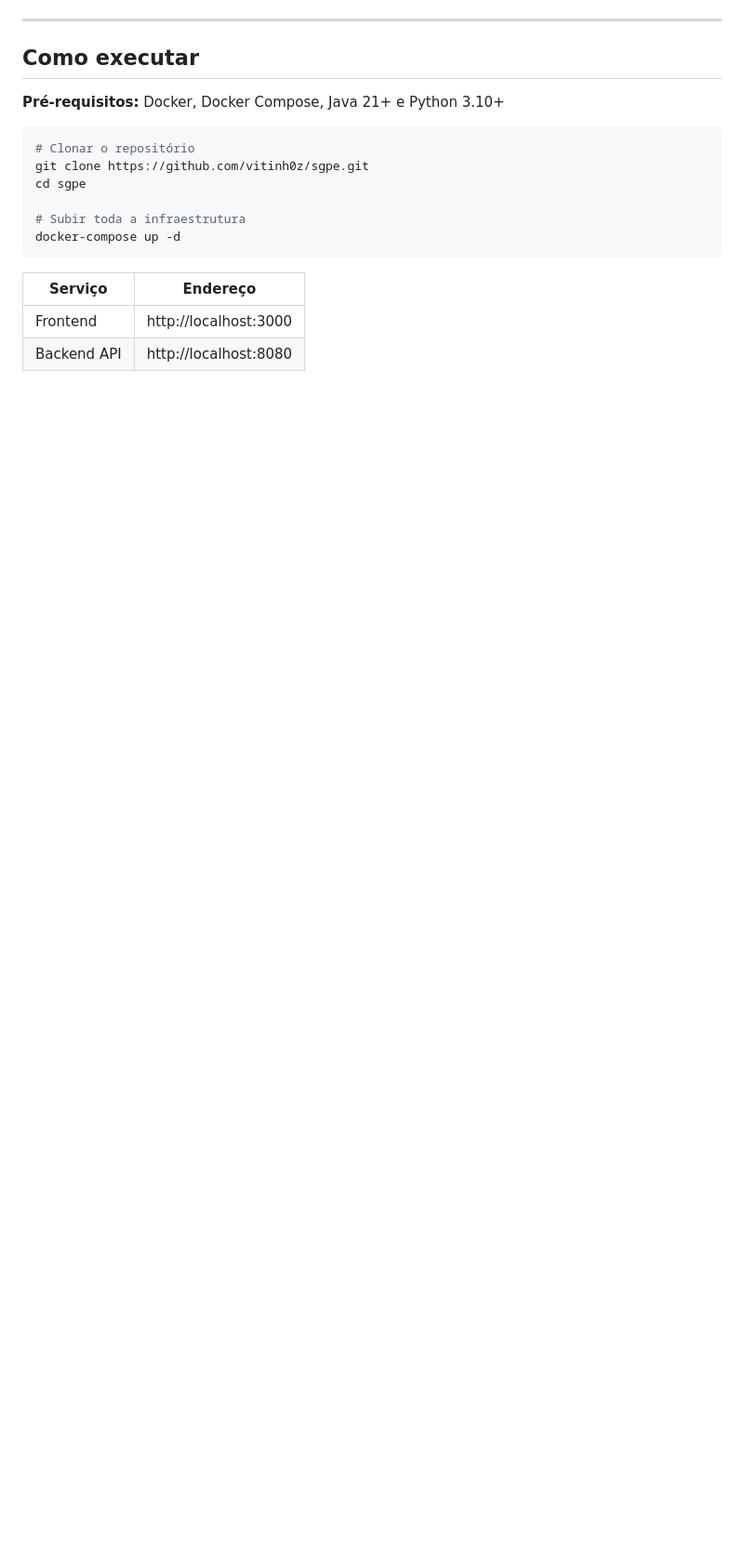
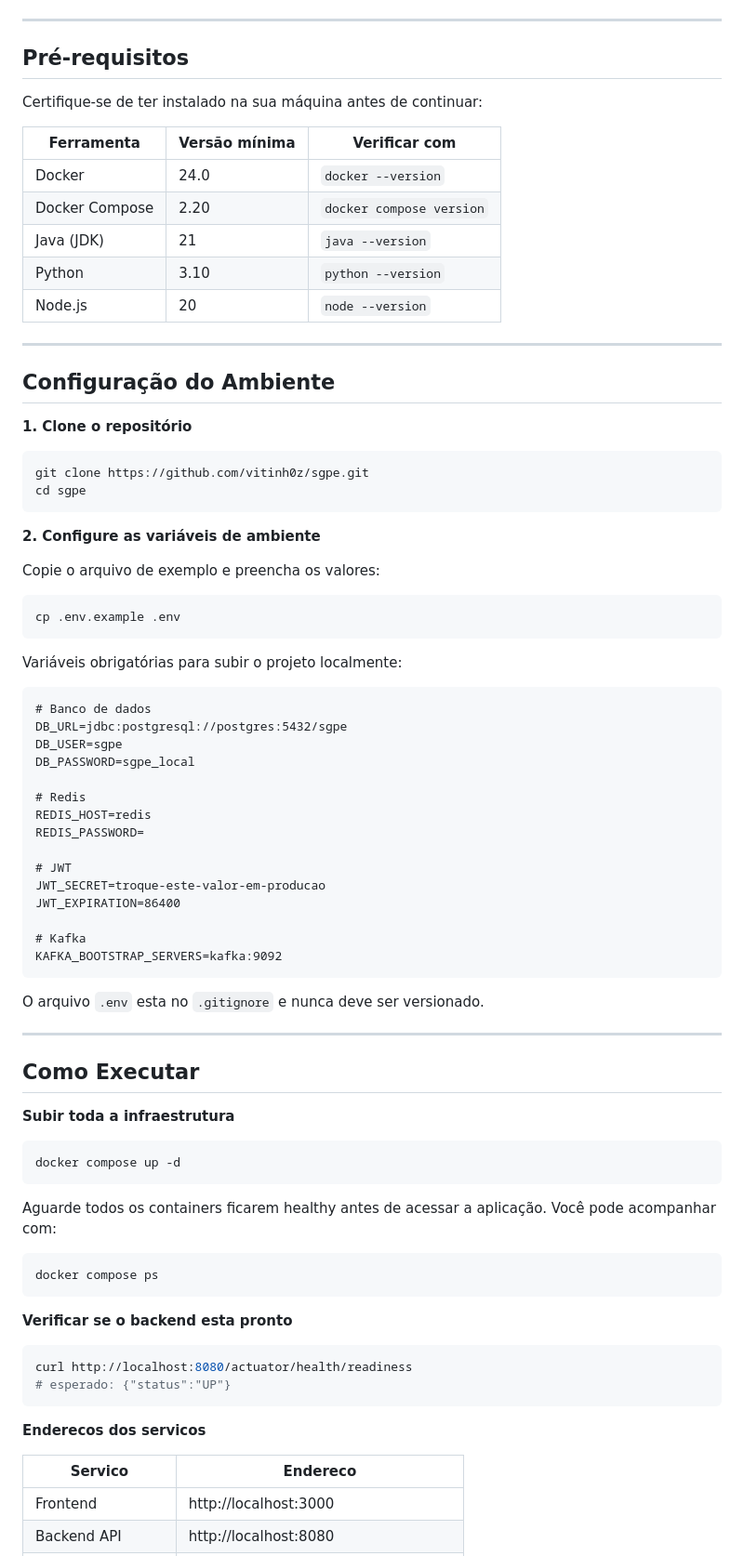
Before and after one commit to vitinh0z/sgpe, a Markdown page: README.md, the part around one of its changes. Shown at 93% size. GitHub-like rendering; blank space fills up the shorter version.

````diff
--- a/README.md
+++ b/README.md
@@ -221,20 +266,85 @@ classDiagram
 
 ---
 
-## Como executar
+## Pré-requisitos
 
-**Pré-requisitos:** Docker, Docker Compose, Java 21+ e Python 3.10+
+Certifique-se de ter instalado na sua máquina antes de continuar:
+
+| Ferramenta | Versão mínima | Verificar com |
+|---|---|---|
+| Docker | 24.0 | `docker --version` |
+| Docker Compose | 2.20 | `docker compose version` |
+| Java (JDK) | 21 | `java --version` |
+| Python | 3.10 | `python --version` |
+| Node.js | 20 | `node --version` |
+
+---
+
+## Configuração do Ambiente
+
+**1. Clone o repositório**
 
 ```bash
-# Clonar o repositório
 git clone https://github.com/vitinh0z/sgpe.git
 cd sgpe
-
-# Subir toda a infraestrutura
-docker-compose up -d
 ```
 
-| Serviço | Endereço |
-|---------|---------|
+**2. Configure as variáveis de ambiente**
+
+Copie o arquivo de exemplo e preencha os valores:
+
+```bash
+cp .env.example .env
+```
+
+Variáveis obrigatórias para subir o projeto localmente:
+
+```dotenv
+# Banco de dados
+DB_URL=jdbc:postgresql://postgres:5432/sgpe
+DB_USER=sgpe
+DB_PASSWORD=sgpe_local
+
+# Redis
+REDIS_HOST=redis
+REDIS_PASSWORD=
+
+# JWT
+JWT_SECRET=troque-este-valor-em-producao
+JWT_EXPIRATION=86400
+
+# Kafka
+KAFKA_BOOTSTRAP_SERVERS=kafka:9092
+```
+
+O arquivo `.env` esta no `.gitignore` e nunca deve ser versionado.
+
+---
+
+## Como Executar
+
+**Subir toda a infraestrutura**
+
+```bash
+docker compose up -d
+```
+
+Aguarde todos os containers ficarem healthy antes de acessar a aplicação. Você pode acompanhar com:
+
+```bash
+docker compose ps
+```
+
+**Verificar se o backend esta pronto**
+
+```bash
+curl http://localhost:8080/actuator/health/readiness
+# esperado: {"status":"UP"}
+```
+
+**Enderecos dos servicos**
+
+| Servico | Endereco |
+|---|---|
 | Frontend | http://localhost:3000 |
 | Backend API | http://localhost:8080 |
````
Also changed, not shown: other parts of README.md (+171 -63 lines).
